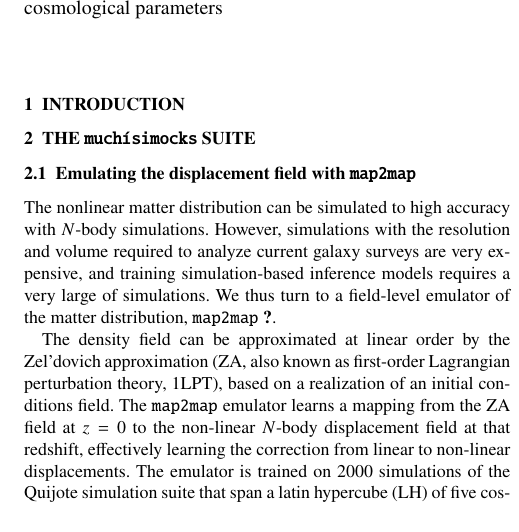
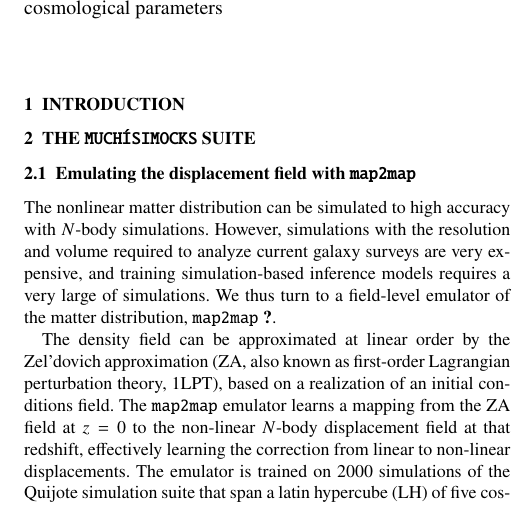
Before and after one commit to kstoreyf/muchisimocks_paper, a LaTeX paper (main.tex): part of one column of page 1 of 6, cut so that both start at the same text. Compiled offline with pdfLaTeX; a LaTeX package or settings file that is missing is left out.

Commit message:
test push from overleaf

```diff
--- a/main.tex
+++ b/main.tex
@@ -56,6 +56,7 @@
 % names
 \newcommand{\mtm}{\texttt{map2map}\xspace}
 \newcommand{\mmocks}{\texttt{much\'isimocks}\xspace}
+\newcommand{\MMOCKS}{\texttt{MUCH\'ISIMOCKS}\xspace}
 \newcommand{\bacco}{BACCO\xspace}
 
 % comments
@@ -103,7 +104,7 @@ methods: numerical -- methods: statistical -- galaxies: statistics -- cosmology:
 \section{Introduction}
 
 
-\section{The \mmocks suite}
+\section{The \MMOCKS suite}
 
 \subsection{Emulating the displacement field with \mtm}
 \label{sec:mtm}
```
